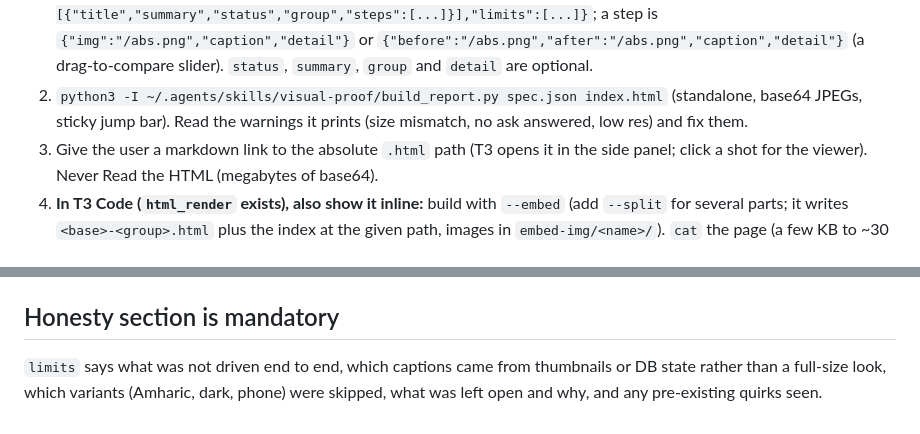
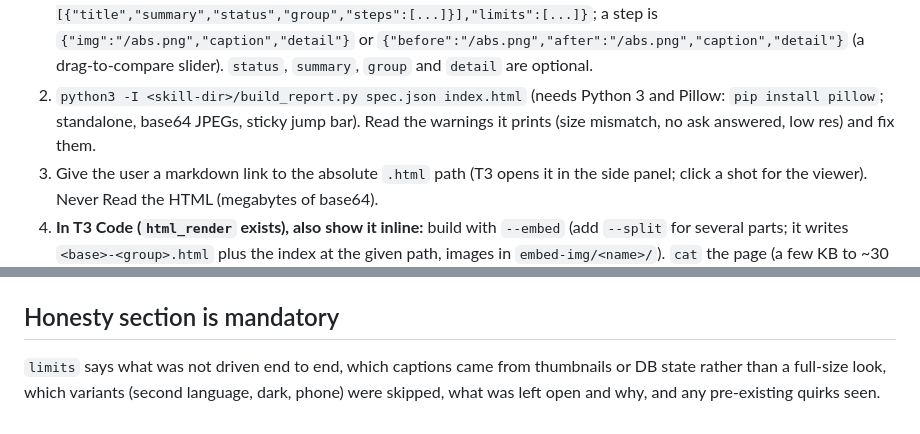
Before and after one commit to nathnael-desta/skills, a Markdown page: visual-proof/SKILL.md, 2 parts joined by grey strips. GitHub-like rendering.

```diff
--- a/visual-proof/SKILL.md
+++ b/visual-proof/SKILL.md
@@ -136,6 +138,6 @@ The reader is busy and not technical. If they must ask what a line means, it fai
    `{"title","note","asks":[...],"flows":[{"title","summary","status","group","steps":[...]}],"limits":[...]}`;
    a step is `{"img":"/abs.png","caption","detail"}` or `{"before":"/abs.png","after":"/abs.png","caption","detail"}` (a drag-to-compare slider). `status`, `summary`, `group` and `detail` are optional.
-2. `python3 -I ~/.agents/skills/visual-proof/build_report.py spec.json index.html` (standalone, base64 JPEGs, sticky jump bar). Read the warnings it prints (size mismatch, no ask answered, low res) and fix them.
+2. `python3 -I <skill-dir>/build_report.py spec.json index.html` (needs Python 3 and Pillow: `pip install pillow`; standalone, base64 JPEGs, sticky jump bar). Read the warnings it prints (size mismatch, no ask answered, low res) and fix them.
 3. Give the user a markdown link to the absolute `.html` path (T3 opens it in the side panel; click a shot for the viewer). Never Read the HTML (megabytes of base64).
 4. **In T3 Code (`html_render` exists), also show it inline:** build with `--embed` (add `--split` for several parts; it writes `<base>-<group>.html` plus the index at the given path, images in `embed-img/<name>/`). `cat` the page (a few KB to ~30 KB, no base64) and pass it verbatim as `html_render`'s `html`, with a `title` and `height: 2000`. T3 swaps each image path for its data on the server.
    - Image paths must be **literal absolute paths in the markup**; a path built in JS shows broken.
@@ -147,4 +149,4 @@ The reader is busy and not technical. If they must ask what a line means, it fai
 ## Honesty section is mandatory
 
 `limits` says what was not driven end to end, which captions came from thumbnails or DB state rather
-than a full-size look, which variants (Amharic, dark, phone) were skipped, what was left open and why, and any pre-existing quirks seen.
+than a full-size look, which variants (second language, dark, phone) were skipped, what was left open and why, and any pre-existing quirks seen.
```
Also changed, not shown: other parts of visual-proof/SKILL.md (+14 -12 lines).
